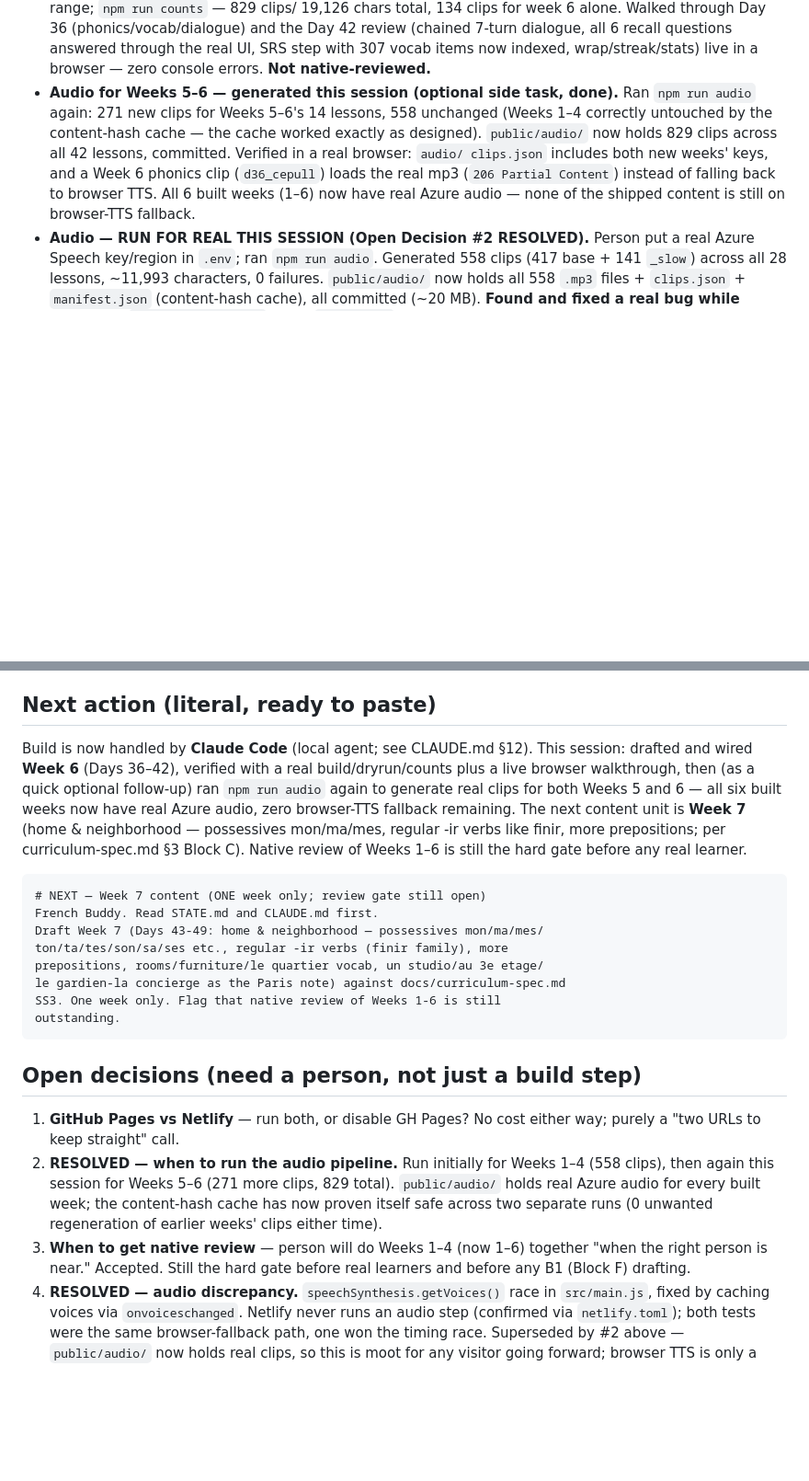
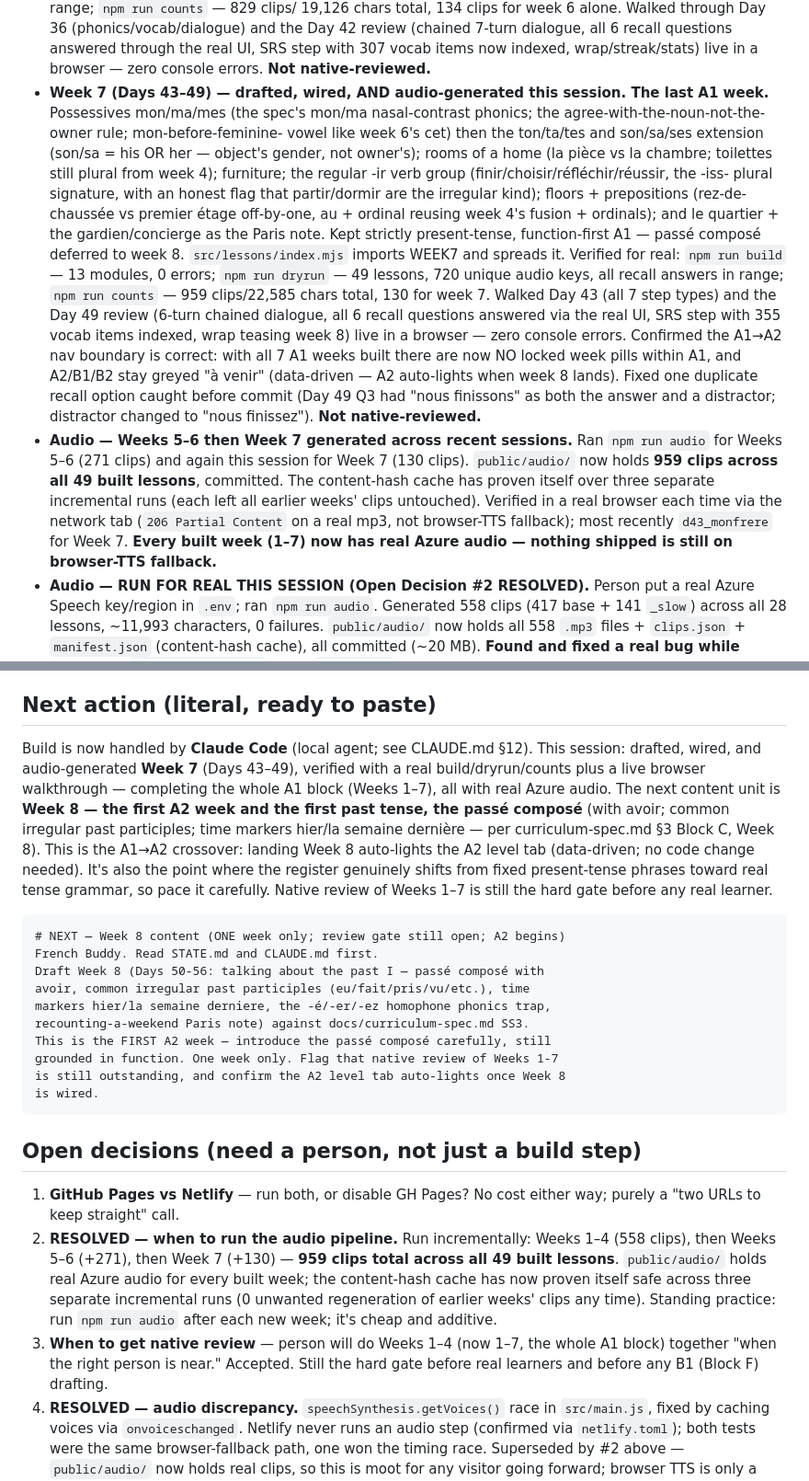
Before and after one commit to vishnubala/french-buddy, a Markdown page: STATE.md, 2 parts joined by grey strips. Shown at 92% size. Drawn GitHub-style; blank space fills up the shorter version.

Commit message:
Update STATE.md: Week 7 drafted + audio; A1 block complete
Record Week 7's content scope and verification, the Week 7 audio run
(130 clips, 959 total), and the completion of the whole A1 block
(Weeks 1-7, all with real Azure audio). Point the next session at
Week 8 (passé composé, first A2 week) and note the A2 nav tab will
auto-light once it lands.

Co-Authored-By: Claude Sonnet 5 <noreply@anthropic.com>

````diff
--- a/STATE.md
+++ b/STATE.md
@@ -74,15 +76,40 @@ one-week-at-a-time).
   all 6 recall questions answered through the real UI, SRS step with 307
   vocab items now indexed, wrap/streak/stats) live in a browser — zero
   console errors. **Not native-reviewed.**
-- **Audio for Weeks 5–6 — generated this session (optional side task, done).**
-  Ran `npm run audio` again: 271 new clips for Weeks 5–6's 14 lessons, 558
-  unchanged (Weeks 1–4 correctly untouched by the content-hash cache — the
-  cache worked exactly as designed). `public/audio/` now holds 829 clips
-  across all 42 lessons, committed. Verified in a real browser: `audio/
-  clips.json` includes both new weeks' keys, and a Week 6 phonics clip
-  (`d36_cepull`) loads the real mp3 (`206 Partial Content`) instead of
-  falling back to browser TTS. All 6 built weeks (1–6) now have real Azure
-  audio — none of the shipped content is still on browser-TTS fallback.
+- **Week 7 (Days 43–49) — drafted, wired, AND audio-generated this session.
+  The last A1 week.** Possessives mon/ma/mes (the spec's mon/ma nasal-contrast
+  phonics; the agree-with-the-noun-not-the-owner rule; mon-before-feminine-
+  vowel like week 6's cet) then the ton/ta/tes and son/sa/ses extension
+  (son/sa = his OR her — object's gender, not owner's); rooms of a home
+  (la pièce vs la chambre; toilettes still plural from week 4); furniture;
+  the regular -ir verb group (finir/choisir/réfléchir/réussir, the -iss-
+  plural signature, with an honest flag that partir/dormir are the
+  irregular kind); floors + prepositions (rez-de-chaussée vs premier étage
+  off-by-one, au + ordinal reusing week 4's fusion + ordinals); and le
+  quartier + the gardien/concierge as the Paris note. Kept strictly
+  present-tense, function-first A1 — passé composé deferred to week 8.
+  `src/lessons/index.mjs` imports WEEK7 and spreads it. Verified for real:
+  `npm run build` — 13 modules, 0 errors; `npm run dryrun` — 49 lessons,
+  720 unique audio keys, all recall answers in range; `npm run counts` —
+  959 clips/22,585 chars total, 130 for week 7. Walked Day 43 (all 7 step
+  types) and the Day 49 review (6-turn chained dialogue, all 6 recall
+  questions answered via the real UI, SRS step with 355 vocab items
+  indexed, wrap teasing week 8) live in a browser — zero console errors.
+  Confirmed the A1→A2 nav boundary is correct: with all 7 A1 weeks built
+  there are now NO locked week pills within A1, and A2/B1/B2 stay greyed
+  "à venir" (data-driven — A2 auto-lights when week 8 lands). Fixed one
+  duplicate recall option caught before commit (Day 49 Q3 had "nous
+  finissons" as both the answer and a distractor; distractor changed to
+  "nous finissez"). **Not native-reviewed.**
+- **Audio — Weeks 5–6 then Week 7 generated across recent sessions.** Ran
+  `npm run audio` for Weeks 5–6 (271 clips) and again this session for Week
+  7 (130 clips). `public/audio/` now holds **959 clips across all 49 built
+  lessons**, committed. The content-hash cache has proven itself over three
+  separate incremental runs (each left all earlier weeks' clips untouched).
+  Verified in a real browser each time via the network tab (`206 Partial
+  Content` on a real mp3, not browser-TTS fallback); most recently
+  `d43_monfrere` for Week 7. **Every built week (1–7) now has real Azure
+  audio — nothing shipped is still on browser-TTS fallback.**
 - **Audio — RUN FOR REAL THIS SESSION (Open Decision #2 RESOLVED).** Person
   put a real Azure Speech key/region in `.env`; ran `npm run audio`. Generated
   558 clips (417 base + 141 `_slow`) across all 28 lessons, ~11,993 characters,
@@ -164,38 +191,45 @@ happened and what to watch for if a mirror-based workflow is ever used again.
 ## Next action (literal, ready to paste)
 
 Build is now handled by **Claude Code** (local agent; see CLAUDE.md §12).
-This session: drafted and wired **Week 6** (Days 36–42), verified with a
-real build/dryrun/counts plus a live browser walkthrough, then (as a quick
-optional follow-up) ran `npm run audio` again to generate real clips for
-both Weeks 5 and 6 — all six built weeks now have real Azure audio, zero
-browser-TTS fallback remaining. The next content unit is **Week 7** (home &
-neighborhood — possessives mon/ma/mes, regular -ir verbs like finir, more
-prepositions; per curriculum-spec.md §3 Block C). Native review of Weeks
-1–6 is still the hard gate before any real learner.
+This session: drafted, wired, and audio-generated **Week 7** (Days 43–49),
+verified with a real build/dryrun/counts plus a live browser walkthrough —
+completing the whole A1 block (Weeks 1–7), all with real Azure audio. The
+next content unit is **Week 8 — the first A2 week and the first past
+tense, the passé composé** (with avoir; common irregular past participles;
+time markers hier/la semaine dernière — per curriculum-spec.md §3 Block C,
+Week 8). This is the A1→A2 crossover: landing Week 8 auto-lights the A2
+level tab (data-driven; no code change needed). It's also the point where
+the register genuinely shifts from fixed present-tense phrases toward real
+tense grammar, so pace it carefully. Native review of Weeks 1–7 is still
+the hard gate before any real learner.
 
 ```
-# NEXT — Week 7 content (ONE week only; review gate still open)
+# NEXT — Week 8 content (ONE week only; review gate still open; A2 begins)
 French Buddy. Read STATE.md and CLAUDE.md first.
-Draft Week 7 (Days 43-49: home & neighborhood — possessives mon/ma/mes/
-ton/ta/tes/son/sa/ses etc., regular -ir verbs (finir family), more
-prepositions, rooms/furniture/le quartier vocab, un studio/au 3e etage/
-le gardien-la concierge as the Paris note) against docs/curriculum-spec.md
-SS3. One week only. Flag that native review of Weeks 1-6 is still
-outstanding.
+Draft Week 8 (Days 50-56: talking about the past I — passé composé with
+avoir, common irregular past participles (eu/fait/pris/vu/etc.), time
+markers hier/la semaine derniere, the -é/-er/-ez homophone phonics trap,
+recounting-a-weekend Paris note) against docs/curriculum-spec.md SS3.
+This is the FIRST A2 week — introduce the passé composé carefully, still
+grounded in function. One week only. Flag that native review of Weeks 1-7
+is still outstanding, and confirm the A2 level tab auto-lights once Week 8
+is wired.
 ```
 
 ## Open decisions (need a person, not just a build step)
 
 1. **GitHub Pages vs Netlify** — run both, or disable GH Pages? No cost either
    way; purely a "two URLs to keep straight" call.
-2. **RESOLVED — when to run the audio pipeline.** Run initially for Weeks
-   1–4 (558 clips), then again this session for Weeks 5–6 (271 more clips,
-   829 total). `public/audio/` holds real Azure audio for every built week;
-   the content-hash cache has now proven itself safe across two separate
-   runs (0 unwanted regeneration of earlier weeks' clips either time).
-3. **When to get native review** — person will do Weeks 1–4 (now 1–6) together
-   "when the right person is near." Accepted. Still the hard gate before real
-   learners and before any B1 (Block F) drafting.
+2. **RESOLVED — when to run the audio pipeline.** Run incrementally: Weeks
+   1–4 (558 clips), then Weeks 5–6 (+271), then Week 7 (+130) — **959 clips
+   total across all 49 built lessons**. `public/audio/` holds real Azure
+   audio for every built week; the content-hash cache has now proven itself
+   safe across three separate incremental runs (0 unwanted regeneration of
+   earlier weeks' clips any time). Standing practice: run `npm run audio`
+   after each new week; it's cheap and additive.
+3. **When to get native review** — person will do Weeks 1–4 (now 1–7, the
+   whole A1 block) together "when the right person is near." Accepted. Still
+   the hard gate before real learners and before any B1 (Block F) drafting.
 4. **RESOLVED — audio discrepancy.** `speechSynthesis.getVoices()` race in
    `src/main.js`, fixed by caching voices via `onvoiceschanged`. Netlify never
    runs an audio step (confirmed via `netlify.toml`); both tests were the same
````
Also changed, not shown: other parts of STATE.md (+36 -8 lines).
